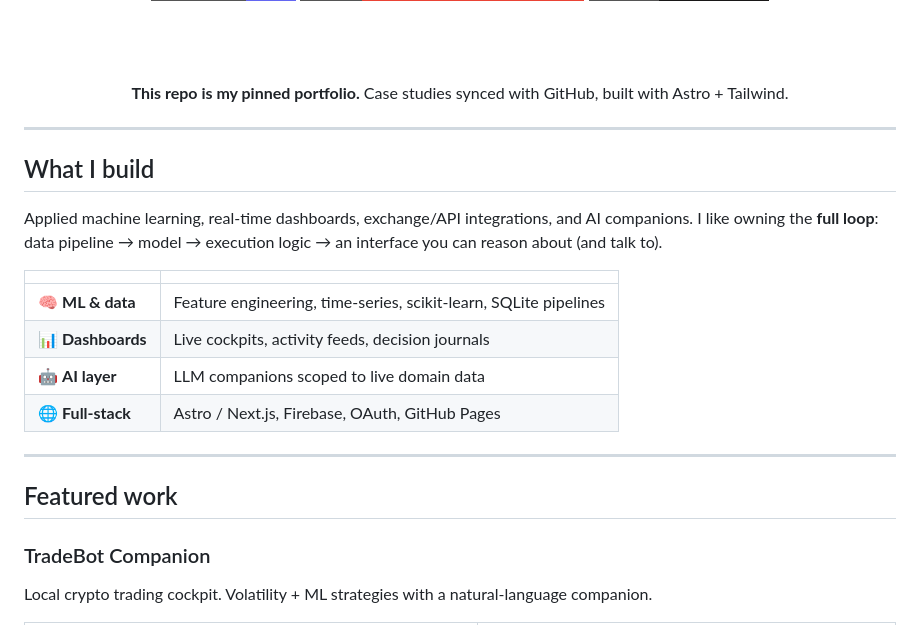
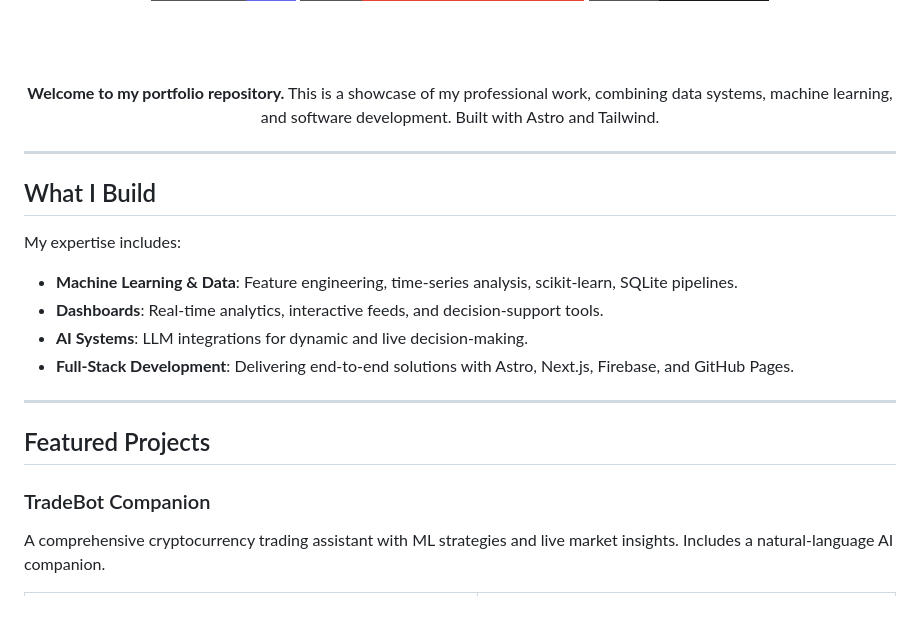
Before and after one commit to nicholasjvr/nicholasjvr, a Markdown page: README.md, the part around one of its changes. Rendered like a GitHub page; badges without logos.

```diff
--- a/README.md
+++ b/README.md
@@ -15,30 +11,28 @@
 
 <br /><br />
 
-**This repo is my pinned portfolio.** Case studies synced with GitHub, built with Astro + Tailwind.
+**Welcome to my portfolio repository.** This is a showcase of my professional work, combining data systems, machine learning, and software development. Built with Astro and Tailwind.
 
 </div>
 
 ---
 
-## What I build
+## What I Build
 
-Applied machine learning, real-time dashboards, exchange/API integrations, and AI companions. I like owning the **full loop**: data pipeline → model → execution logic → an interface you can reason about (and talk to).
+My expertise includes:
 
-| | |
-| :--- | :--- |
-| 🧠 **ML & data** | Feature engineering, time-series, scikit-learn, SQLite pipelines |
-| 📊 **Dashboards** | Live cockpits, activity feeds, decision journals |
-| 🤖 **AI layer** | LLM companions scoped to live domain data |
-| 🌐 **Full-stack** | Astro / Next.js, Firebase, OAuth, GitHub Pages |
+- **Machine Learning & Data**: Feature engineering, time-series analysis, scikit-learn, SQLite pipelines.
+- **Dashboards**: Real-time analytics, interactive feeds, and decision-support tools.
+- **AI Systems**: LLM integrations for dynamic and live decision-making.
+- **Full-Stack Development**: Delivering end-to-end solutions with Astro, Next.js, Firebase, and GitHub Pages.
 
 ---
 
-## Featured work
+## Featured Projects
 
 ### TradeBot Companion
 
-Local crypto trading cockpit. Volatility + ML strategies with a natural-language companion.
+A comprehensive cryptocurrency trading assistant with ML strategies and live market insights. Includes a natural-language AI companion.
 
 <table>
 <tr>
```
Also changed, not shown: other parts of README.md (+60 -94 lines).
